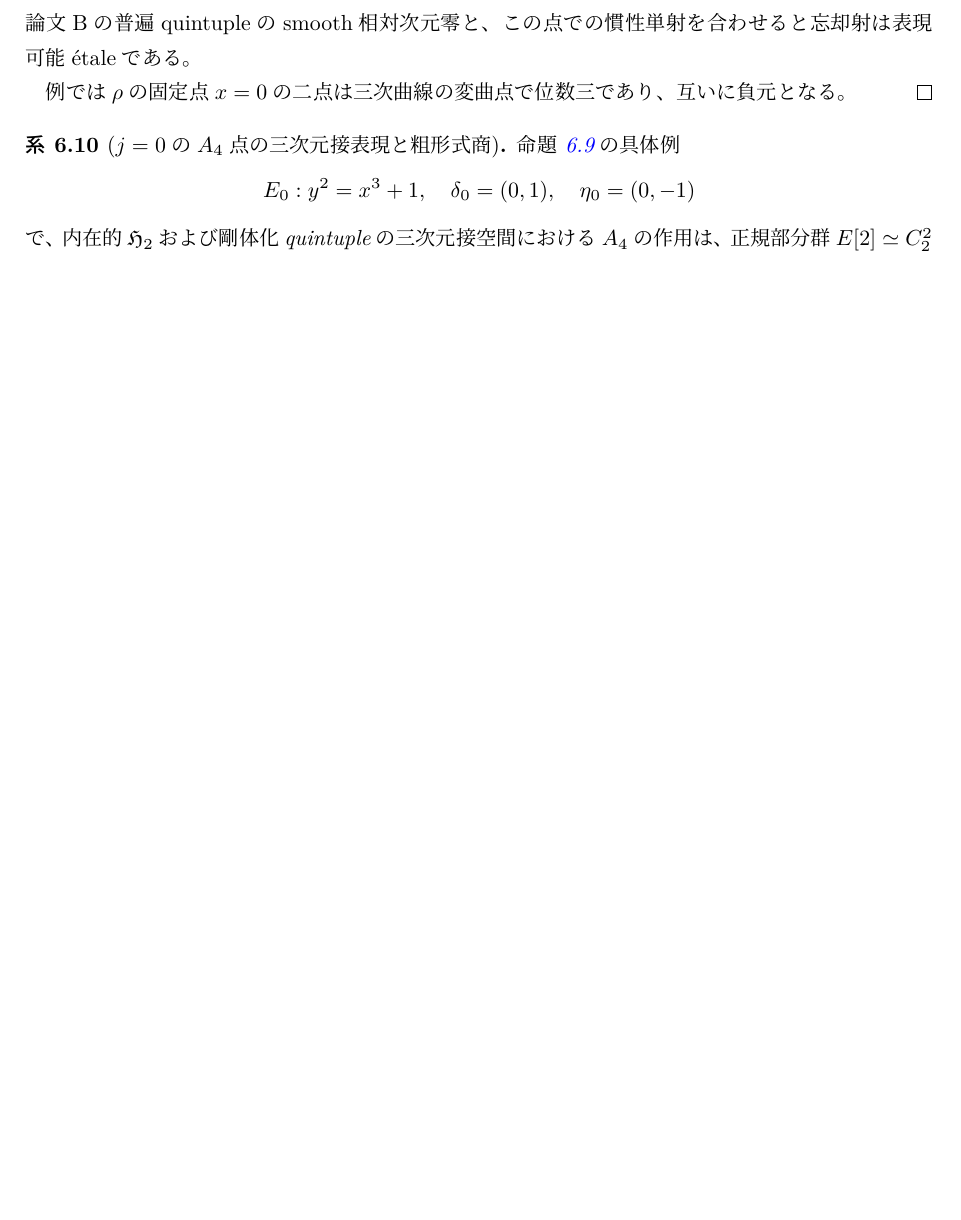
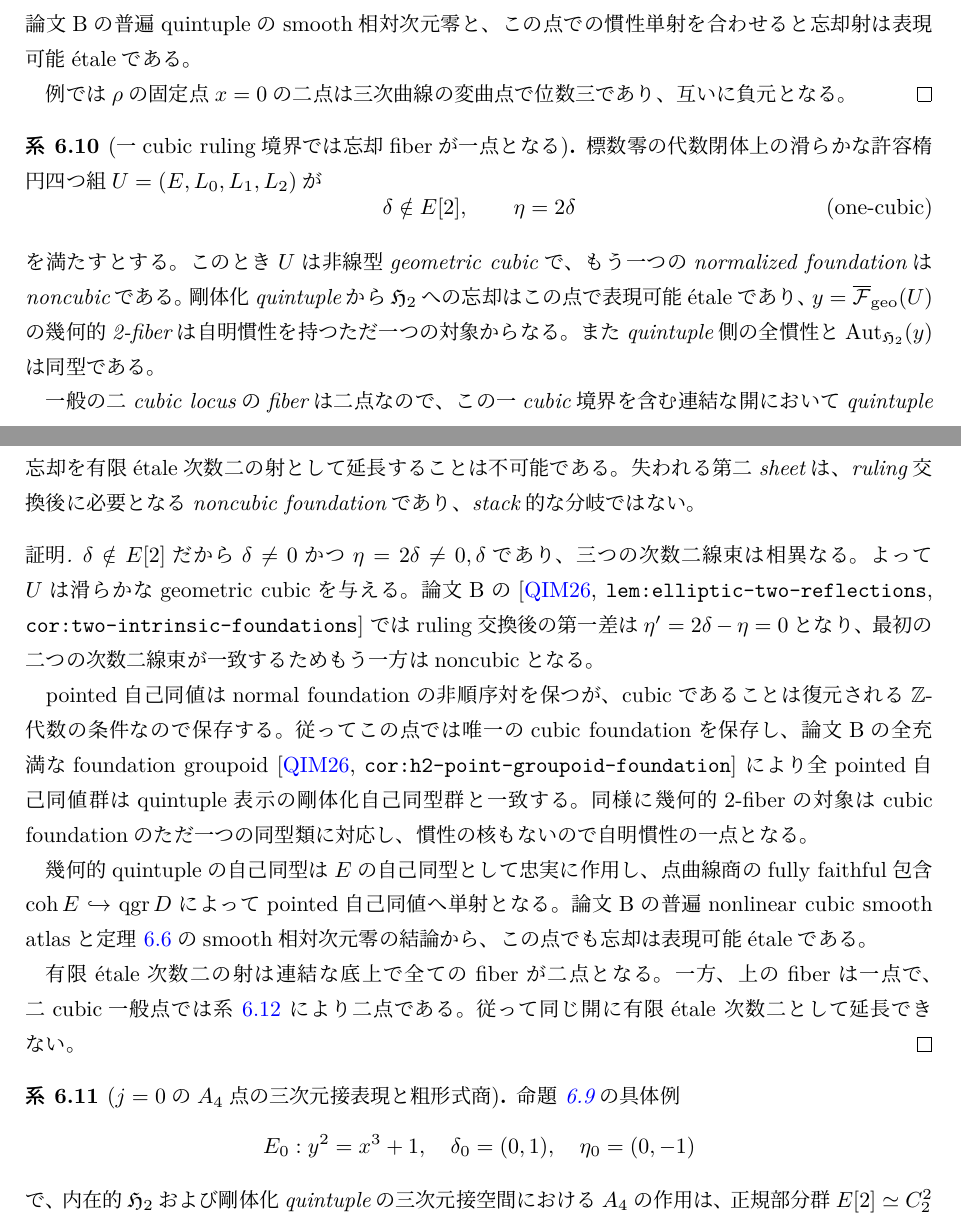
Before and after one commit to uedakazushi/nc-quadric-classification, a LaTeX document (papers/quiver-avatar-moduli.tex, which reads papers/quiver-avatar/git_comparison.tex): part of page 32 of 54 before the commit and two parts of pages 32 and 33 of 55 after it, the two joined at a grey line, cut so that both start at the same text, the shorter picture padded with empty space. Compiled offline with LuaLaTeX.

Commit message:
Show geometric quintuple forgetting loses one sheet at the one-cubic boundary

```diff
--- a/papers/quiver-avatar/git_comparison.tex
+++ b/papers/quiver-avatar/git_comparison.tex
@@ -722,6 +722,74 @@ pointed自己同値は両者を交換できない。
 互いに負元となる。
 \end{proof}
 
+\begin{corollary}[一cubic ruling境界では忘却fiberが一点となる]
+\label{cor:qa-ou-one-cubic-fiber-and-nonfiniteness}
+標数零の代数閉体上の滑らかな許容楕円四つ組
+$U=(E,L_0,L_1,L_2)$が
+\[
+ \delta\notin E[2],\qquad \eta=2\delta
+ \tag{one-cubic}\label{eq:qa-ou-one-cubic-divisor}
+\]
+を満たすとする。
+このとき$U$は非線型geometric cubicで、
+もう一つのnormalized foundationはnoncubicである。
+剛体化quintupleから$\HHstack$への忘却は
+この点で\emph{表現可能étale}であり、
+$y=\overline{\mathcal F}_{\mathrm{geo}}(U)$の
+幾何的2-fiberは自明慣性を持つただ一つの対象からなる。
+またquintuple側の全慣性と
+$\Aut_{\HHstack}(y)$は同型である。
+
+一般の二cubic locusのfiberは二点なので、
+この一cubic境界を含む連結な開において
+quintuple忘却を\emph{有限étale次数二の射として
+延長することは不可能}である。
+失われる第二sheetは、ruling交換後に必要となる
+noncubic foundationであり、stack的な分岐ではない。
+\end{corollary}
+\begin{proof}
+$\delta\notin E[2]$だから
+$\delta\ne0$かつ$\eta=2\delta\ne0,\delta$であり、
+三つの次数二線束は相異なる。
+よって$U$は滑らかなgeometric cubicを与える。
+論文Bの
+\cite[\texttt{lem:elliptic-two-reflections},
+\texttt{cor:two-intrinsic-foundations}]{QuadricModuli2026}
+ではruling交換後の第一差は
+$\eta'=2\delta-\eta=0$となり、
+最初の二つの次数二線束が一致するため
+もう一方はnoncubicとなる。
+
+pointed自己同値はnormal foundationの非順序対を
+保つが、cubicであることは復元される
+$\mathbb Z$-代数の条件なので保存する。
+従ってこの点では唯一のcubic foundationを保存し、
+論文Bの全充満なfoundation groupoid
+\cite[\texttt{cor:h2-point-groupoid-foundation}]{QuadricModuli2026}
+により全pointed自己同値群は
+quintuple表示の剛体化自己同型群と一致する。
+同様に幾何的2-fiberの対象はcubic foundationの
+ただ一つの同型類に対応し、
+慣性の核もないので自明慣性の一点となる。
+
+幾何的quintupleの自己同型は
+$E$の自己同型として忠実に作用し、
+点曲線商のfully faithful包含
+$\coh E\hookrightarrow\qgr D$によって
+pointed自己同値へ単射となる。
+論文Bの普遍nonlinear cubic smooth atlasと
+定理~\ref{thm:qa-quintuple-h2-generic-etale}の
+smooth相対次元零の結論から、
+この点でも忘却は表現可能étaleである。
+
+有限étale次数二の射は連結な底上で全てのfiberが
+二点となる。一方、上のfiberは一点で、
+二cubic一般点では系
+~\ref{cor:qa-quintuple-h2-generic-degree-two}
+により二点である。従って同じ開に有限étale
+次数二として延長できない。
+\end{proof}
+
 \begin{corollary}[$j=0$の$A_4$点の三次元接表現と粗形式商]
 \label{cor:qa-ou-cm-a4-tangent-representation}
 命題~\ref{prop:qa-ou-cm-jzero-one-cubic-a4}の
```
Also changed, not shown: papers/quiver-avatar/git_comparison.tex (2 more changed lines).
